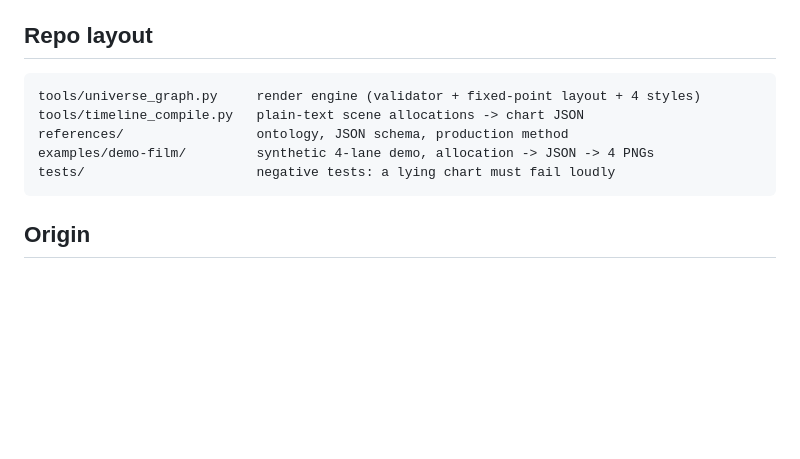
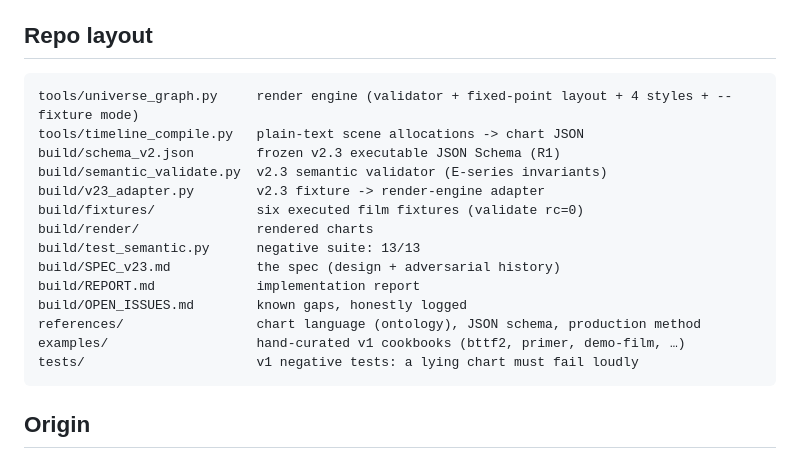
Before and after one commit to sfingali/film-universe-timelines, a Markdown page: README.md, the part around one of its changes. GitHub-like rendering; blank space fills up the shorter version.

````diff
--- a/README.md
+++ b/README.md
@@ -102,11 +168,20 @@ All four example JSONs ship in `examples/` — read them as cookbooks.
 ## Repo layout
 
 ```
-tools/universe_graph.py     render engine (validator + fixed-point layout + 4 styles)
+tools/universe_graph.py     render engine (validator + fixed-point layout + 4 styles + --fixture mode)
 tools/timeline_compile.py   plain-text scene allocations -> chart JSON
-references/                 ontology, JSON schema, production method
-examples/demo-film/         synthetic 4-lane demo, allocation -> JSON -> 4 PNGs
-tests/                      negative tests: a lying chart must fail loudly
+build/schema_v2.json        frozen v2.3 executable JSON Schema (R1)
+build/semantic_validate.py  v2.3 semantic validator (E-series invariants)
+build/v23_adapter.py        v2.3 fixture -> render-engine adapter
+build/fixtures/             six executed film fixtures (validate rc=0)
+build/render/               rendered charts
+build/test_semantic.py      negative suite: 13/13
+build/SPEC_v23.md           the spec (design + adversarial history)
+build/REPORT.md             implementation report
+build/OPEN_ISSUES.md        known gaps, honestly logged
+references/                 chart language (ontology), JSON schema, production method
+examples/                   hand-curated v1 cookbooks (bttf2, primer, demo-film, …)
+tests/                      v1 negative tests: a lying chart must fail loudly
 ```
 
 ## Origin
````
Also changed, not shown: other parts of README.md (+66 -0 lines).
